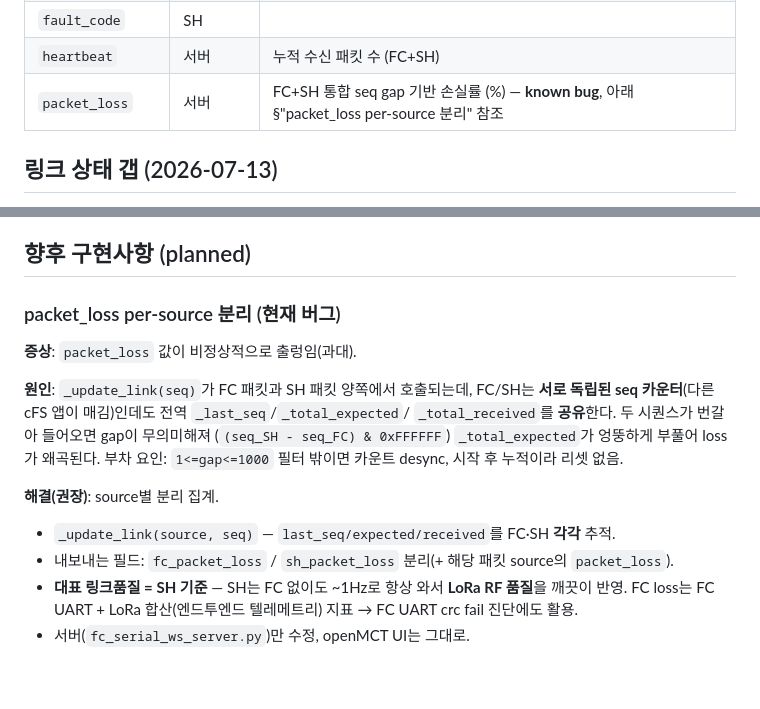
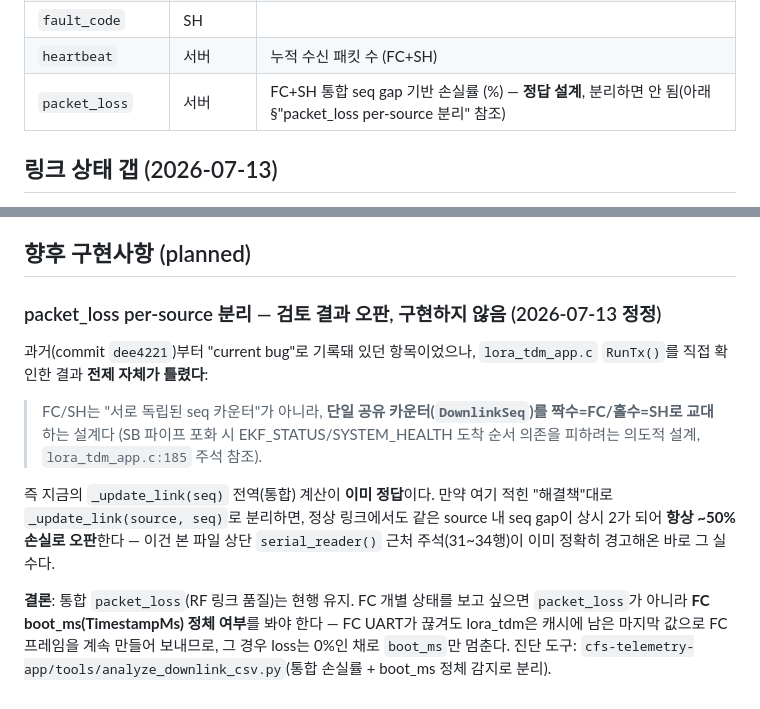
Before and after one commit to sondonghan20221993/openMCT, a Markdown page: openmct_bridge_notes.md, 2 parts joined by grey strips. GitHub-like rendering.

```diff
--- a/openmct_bridge_notes.md
+++ b/openmct_bridge_notes.md
@@ -69,7 +69,7 @@ WS broadcast JSON 필드:
 | `health_state` | SH | 0=NOMINAL 1=DEGRADED 2=RECOVERY |
 | `fault_code` | SH | |
 | `heartbeat` | 서버 | 누적 수신 패킷 수 (FC+SH) |
-| `packet_loss` | 서버 | FC+SH 통합 seq gap 기반 손실률 (%) — **known bug**, 아래 §"packet_loss per-source 분리" 참조 |
+| `packet_loss` | 서버 | FC+SH 통합 seq gap 기반 손실률 (%) — **정답 설계**, 분리하면 안 됨(아래 §"packet_loss per-source 분리" 참조) |
 
 ## 링크 상태 갭 (2026-07-13)
 
@@ -179,19 +179,22 @@ LoRa 양방향은 `fc_serial_ws_server.py`(다운링크 WS + 업링크 HTTP 통
 
 ## 향후 구현사항 (planned)
 
-### packet_loss per-source 분리 (현재 버그)
+### packet_loss per-source 분리 — 검토 결과 오판, 구현하지 않음 (2026-07-13 정정)
 
-**증상**: `packet_loss` 값이 비정상적으로 출렁임(과대).
+과거(commit `dee4221`)부터 "current bug"로 기록돼 있던 항목이었으나, `lora_tdm_app.c`
+`RunTx()`를 직접 확인한 결과 **전제 자체가 틀렸다**:
 
-**원인**: `_update_link(seq)`가 FC 패킷과 SH 패킷 양쪽에서 호출되는데, FC/SH는
-**서로 독립된 seq 카운터**(다른 cFS 앱이 매김)인데도 전역 `_last_seq`/`_total_expected`/
-`_total_received`를 **공유**한다. 두 시퀀스가 번갈아 들어오면 gap이 무의미해져
-(`(seq_SH - seq_FC) & 0xFFFFFF`) `_total_expected`가 엉뚱하게 부풀어 loss가 왜곡된다.
-부차 요인: `1<=gap<=1000` 필터 밖이면 카운트 desync, 시작 후 누적이라 리셋 없음.
+> FC/SH는 "서로 독립된 seq 카운터"가 아니라, **단일 공유 카운터(`DownlinkSeq`)를
+> 짝수=FC/홀수=SH로 교대**하는 설계다 (SB 파이프 포화 시 EKF_STATUS/SYSTEM_HEALTH
+> 도착 순서 의존을 피하려는 의도적 설계, `lora_tdm_app.c:185` 주석 참조).
 
-**해결(권장)**: source별 분리 집계.
-- `_update_link(source, seq)` — `last_seq/expected/received`를 FC·SH **각각** 추적.
-- 내보내는 필드: `fc_packet_loss` / `sh_packet_loss` 분리(+ 해당 패킷 source의 `packet_loss`).
-- **대표 링크품질 = SH 기준** — SH는 FC 없이도 ~1Hz로 항상 와서 **LoRa RF 품질**을 깨끗이 반영.
-  FC loss는 FC UART + LoRa 합산(엔드투엔드 텔레메트리) 지표 → FC UART crc fail 진단에도 활용.
-- 서버(`fc_serial_ws_server.py`)만 수정, openMCT UI는 그대로.
+즉 지금의 `_update_link(seq)` 전역(통합) 계산이 **이미 정답**이다. 만약 여기 적힌
+"해결책"대로 `_update_link(source, seq)`로 분리하면, 정상 링크에서도 같은 source
+내 seq gap이 상시 2가 되어 **항상 ~50% 손실로 오판**한다 — 이건 본 파일 상단
+`serial_reader()` 근처 주석(31~34행)이 이미 정확히 경고해온 바로 그 실수다.
+
+**결론**: 통합 `packet_loss`(RF 링크 품질)는 현행 유지. FC 개별 상태를 보고 싶으면
+`packet_loss`가 아니라 **FC boot_ms(TimestampMs) 정체 여부**를 봐야 한다 — FC UART가
+끊겨도 lora_tdm은 캐시에 남은 마지막 값으로 FC 프레임을 계속 만들어 보내므로,
+그 경우 loss는 0%인 채로 `boot_ms`만 멈춘다. 진단 도구:
+`cfs-telemetry-app/tools/analyze_downlink_csv.py`(통합 손실률 + boot_ms 정체 감지로 분리).
```
Also changed, not shown: README.md (+20 -12 lines).
